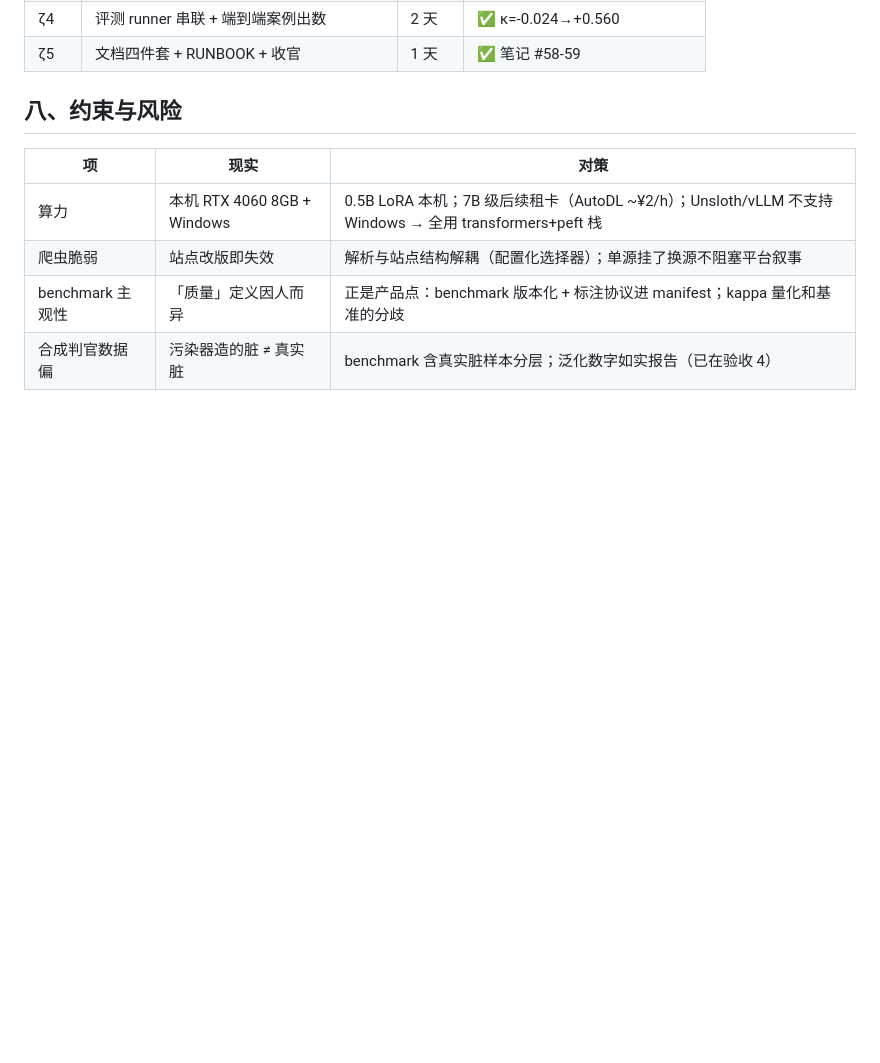
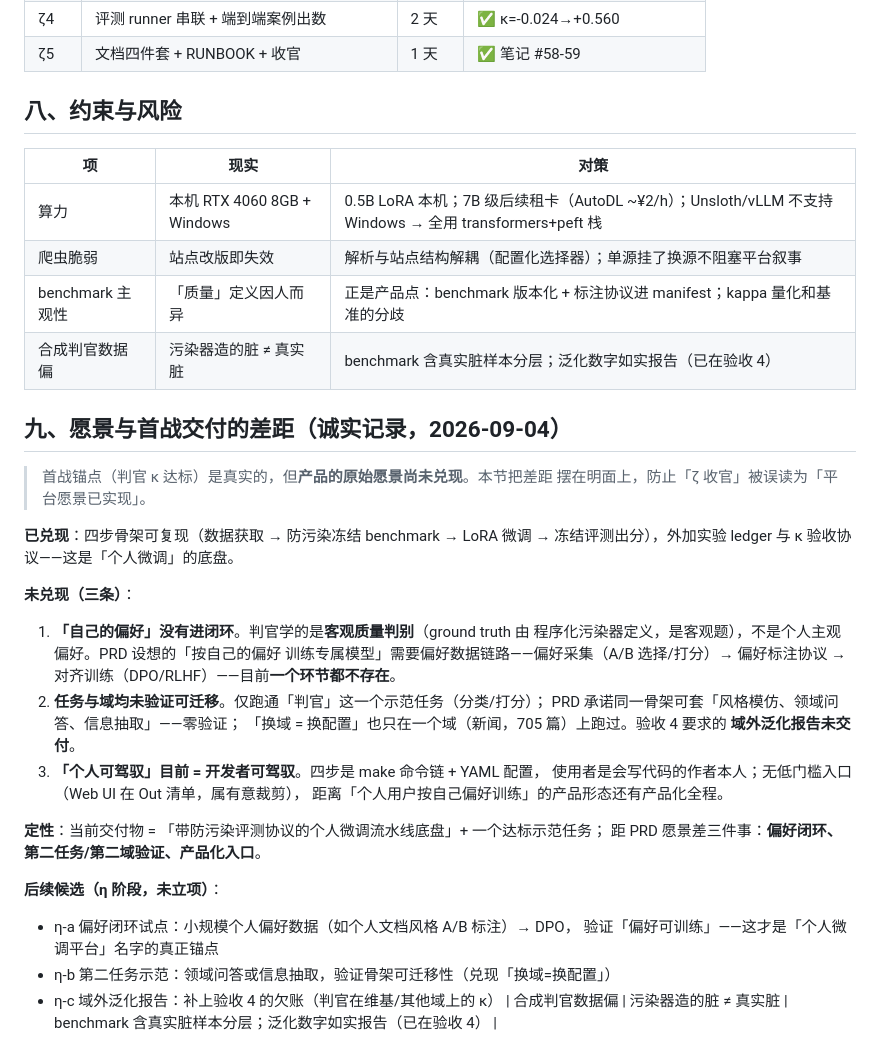
Before and after one commit to quannie255-star/mm-curation-pipeline, a Markdown page: docs/PRD.md, the part around the change. Rendered like a GitHub page; blank space fills up the shorter version.

Commit message:
docs(PRD)：新增 §九「愿景与首战交付的差距」——诚实记录三条未兑现项
- 判官学的是客观质量判别（污染器 ground truth），「个人偏好」数据链路
  （采集/标注/DPO）零存在——与 PRD 一句话愿景「按自己的偏好训练专属模型」
  存在本质差距
- 任务/域迁移零验证：仅判官一个示范任务、新闻一个域；验收 4 的域外
  泛化报告未交付；「换域=换配置」未经验证
- 「个人可驾驭」= 开发者可驾驭（make 链 + YAML），产品化入口未做
- 定性：当前 = 带防污染评测协议的微调流水线底盘 + 一个达标示范任务；
  η 阶段候选（偏好闭环 DPO / 第二任务 / 域外泛化）已列出，未立项

```diff
--- a/docs/PRD.md
+++ b/docs/PRD.md
@@ -104,3 +104,35 @@ LLM 打分 API 按条收费。专属小判官 = 一次微调成本换无限次
 | 爬虫脆弱 | 站点改版即失效 | 解析与站点结构解耦（配置化选择器）；单源挂了换源不阻塞平台叙事 |
 | benchmark 主观性 | 「质量」定义因人而异 | 正是产品点：benchmark 版本化 + 标注协议进 manifest；kappa 量化和基准的分歧 |
 | 合成判官数据偏 | 污染器造的脏 ≠ 真实脏 | benchmark 含真实脏样本分层；泛化数字如实报告（已在验收 4） |
+
+## 九、愿景与首战交付的差距（诚实记录，2026-09-04）
+
+> 首战锚点（判官 κ 达标）是真实的，但**产品的原始愿景尚未兑现**。本节把差距
+> 摆在明面上，防止「ζ 收官」被误读为「平台愿景已实现」。
+
+**已兑现**：四步骨架可复现（数据获取 → 防污染冻结 benchmark → LoRA 微调 →
+冻结评测出分），外加实验 ledger 与 κ 验收协议——这是「个人微调」的底盘。
+
+**未兑现（三条）**：
+
+1. **「自己的偏好」没有进闭环**。判官学的是**客观质量判别**（ground truth 由
+   程序化污染器定义，是客观题），不是个人主观偏好。PRD 设想的「按自己的偏好
+   训练专属模型」需要偏好数据链路——偏好采集（A/B 选择/打分）→ 偏好标注协议
+   → 对齐训练（DPO/RLHF）——目前**一个环节都不存在**。
+2. **任务与域均未验证可迁移**。仅跑通「判官」这一个示范任务（分类/打分）；
+   PRD 承诺同一骨架可套「风格模仿、领域问答、信息抽取」——零验证；
+   「换域 = 换配置」也只在一个域（新闻，705 篇）上跑过。验收 4 要求的
+   **域外泛化报告未交付**。
+3. **「个人可驾驭」目前 = 开发者可驾驭**。四步是 make 命令链 + YAML 配置，
+   使用者是会写代码的作者本人；无低门槛入口（Web UI 在 Out 清单，属有意裁剪），
+   距离「个人用户按自己偏好训练」的产品形态还有产品化全程。
+
+**定性**：当前交付物 = 「带防污染评测协议的个人微调流水线底盘」+ 一个达标示范任务；
+距 PRD 愿景差三件事：**偏好闭环、第二任务/第二域验证、产品化入口**。
+
+**后续候选（η 阶段，未立项）**：
+- η-a 偏好闭环试点：小规模个人偏好数据（如个人文档风格 A/B 标注）→ DPO，
+  验证「偏好可训练」——这才是「个人微调平台」名字的真正锚点
+- η-b 第二任务示范：领域问答或信息抽取，验证骨架可迁移性（兑现「换域=换配置」）
+- η-c 域外泛化报告：补上验收 4 的欠账（判官在维基/其他域上的 κ）
+| 合成判官数据偏 | 污染器造的脏 ≠ 真实脏 | benchmark 含真实脏样本分层；泛化数字如实报告（已在验收 4） |
```
